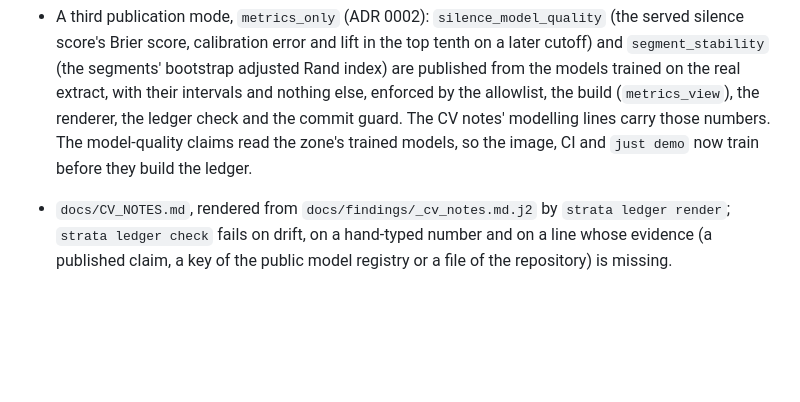
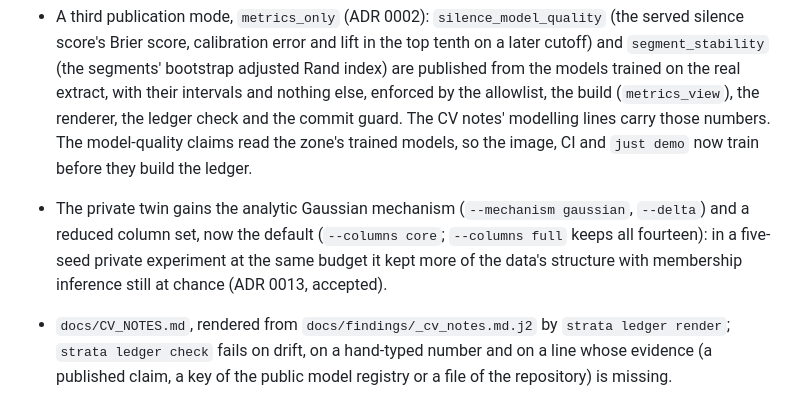
Before and after one commit to storm2121/Customer-Behavior-Analysis-and-prediction, a Markdown page: CHANGELOG.md, the part around the change. Drawn GitHub-style; blank space fills up the shorter version.

```diff
--- a/CHANGELOG.md
+++ b/CHANGELOG.md
@@ -152,6 +152,10 @@ instance and the synthetic generator a first-class source.
   the build (`metrics_view`), the renderer, the ledger check and the commit guard. The CV notes'
   modelling lines carry those numbers. The model-quality claims read the zone's trained models, so
   the image, CI and `just demo` now train before they build the ledger.
+- The private twin gains the analytic Gaussian mechanism (`--mechanism gaussian`, `--delta`) and
+  a reduced column set, now the default (`--columns core`; `--columns full` keeps all fourteen):
+  in a five-seed private experiment at the same budget it kept more of the data's structure with
+  membership inference still at chance (ADR 0013, accepted).
 - `docs/CV_NOTES.md`, rendered from `docs/findings/_cv_notes.md.j2` by `strata ledger render`;
   `strata ledger check` fails on drift, on a hand-typed number and on a line whose evidence (a
   published claim, a key of the public model registry or a file of the repository) is missing.
```
Also changed, not shown: docs/adr/0013-private-twin.md (+30 -14 lines).
